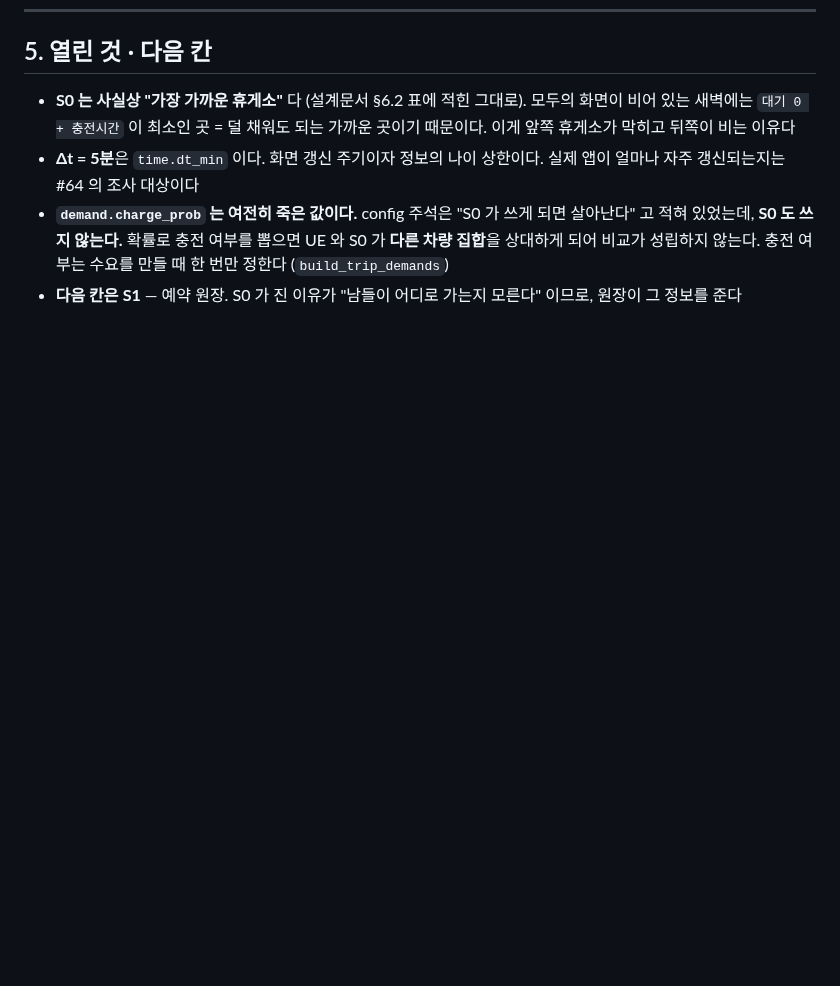
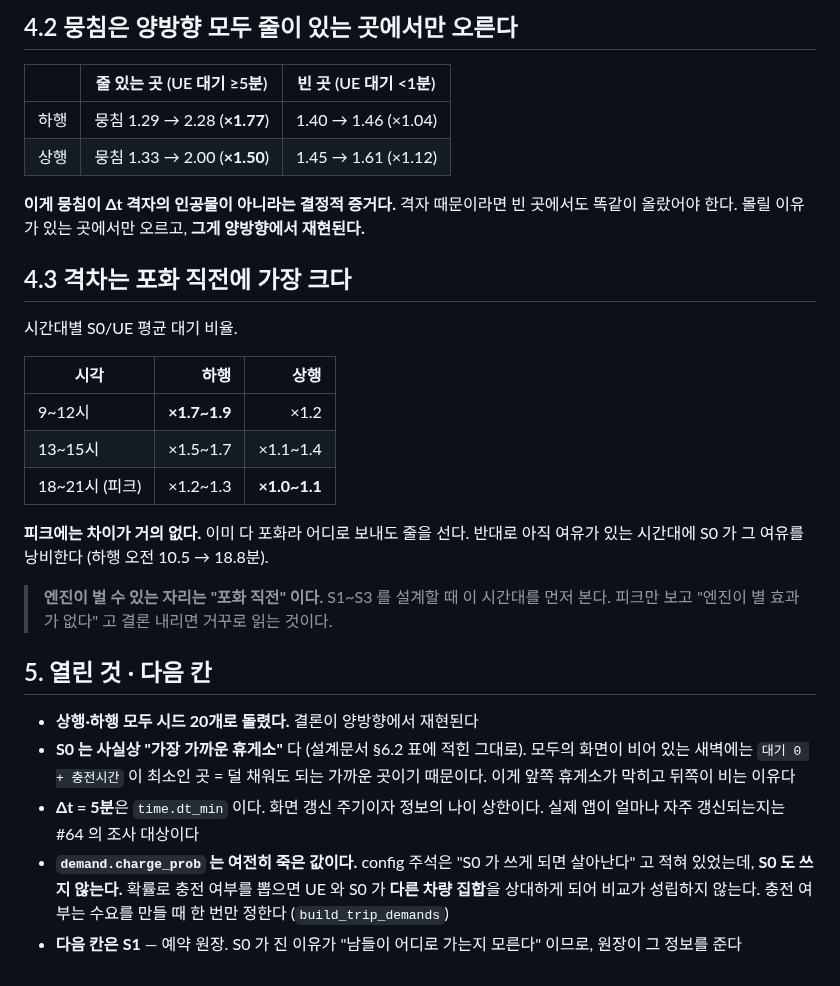
Before and after one commit to yoon3660/Capstone_2026, a Markdown page: docs/s0.md, the part around one of its changes. Drawn GitHub-style; blank space fills up the shorter version.

```diff
--- a/docs/s0.md
+++ b/docs/s0.md
@@ -189,5 +232,32 @@ python scripts/compare_stages.py --seeds 1-20
+## 4.2 뭉침은 양방향 모두 **줄이 있는 곳에서만** 오른다
+
+| | 줄 있는 곳 (UE 대기 ≥5분) | 빈 곳 (UE 대기 <1분) |
+|---|---|---|
+| 하행 | 뭉침 1.29 → 2.28 (**×1.77**) | 1.40 → 1.46 (×1.04) |
+| 상행 | 뭉침 1.33 → 2.00 (**×1.50**) | 1.45 → 1.61 (×1.12) |
+
+**이게 뭉침이 Δt 격자의 인공물이 아니라는 결정적 증거다.** 격자 때문이라면 빈 곳에서도
+똑같이 올랐어야 한다. 몰릴 이유가 있는 곳에서만 오르고, **그게 양방향에서 재현된다.**
+
+## 4.3 격차는 **포화 직전**에 가장 크다
+
+시간대별 S0/UE 평균 대기 비율.
+
+| 시각 | 하행 | 상행 |
+|---|---:|---:|
+| 9~12시 | **×1.7~1.9** | ×1.2 |
+| 13~15시 | ×1.5~1.7 | ×1.1~1.4 |
+| 18~21시 (피크) | ×1.2~1.3 | **×1.0~1.1** |
+
+**피크에는 차이가 거의 없다.** 이미 다 포화라 어디로 보내도 줄을 선다. 반대로 아직
+여유가 있는 시간대에 S0 가 그 여유를 낭비한다 (하행 오전 10.5 → 18.8분).
+
+> **엔진이 벌 수 있는 자리는 "포화 직전" 이다.** S1~S3 를 설계할 때 이 시간대를 먼저
+> 본다. 피크만 보고 "엔진이 별 효과가 없다" 고 결론 내리면 거꾸로 읽는 것이다.
+
 ## 5. 열린 것 · 다음 칸
 
+- **상행·하행 모두 시드 20개로 돌렸다.** 결론이 양방향에서 재현된다
 - **S0 는 사실상 "가장 가까운 휴게소"** 다 (설계문서 §6.2 표에 적힌 그대로). 모두의
   화면이 비어 있는 새벽에는 `대기 0 + 충전시간` 이 최소인 곳 = 덜 채워도 되는 가까운
   곳이기 때문이다. 이게 앞쪽 휴게소가 막히고 뒤쪽이 비는 이유다
```
Also changed, not shown: other parts of docs/s0.md (+43 -0 lines), docs/figures/s0_vs_ue_heatmap_up.png (added).
